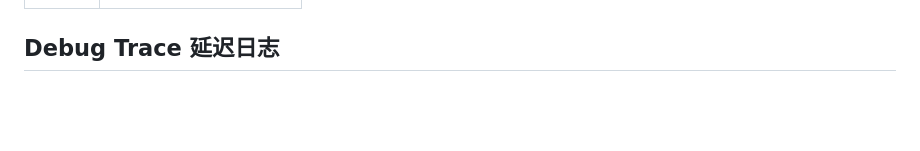
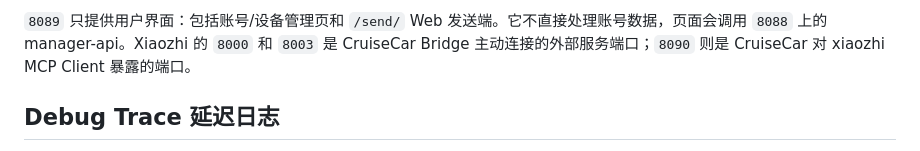
Before and after one commit to java007hf/cruiseCar, a Markdown page: README.zh-CN.md, the part around one of its changes. Rendered like a GitHub page; blank space fills up the shorter version.

```diff
--- a/README.zh-CN.md
+++ b/README.zh-CN.md
@@ -107,3 +150,4 @@ docker compose up server
+`8089` 只提供用户界面：包括账号/设备管理页和 `/send/` Web 发送端。它不直接处理账号数据，页面会调用 `8088` 上的 manager-api。Xiaozhi 的 `8000` 和 `8003` 是 CruiseCar Bridge 主动连接的外部服务端口；`8090` 则是 CruiseCar 对 xiaozhi MCP Client 暴露的端口。
 
 ## Debug Trace 延迟日志
 
```
Also changed, not shown: other parts of README.zh-CN.md (+44 -1 lines), README.md (+45 -1 lines).
